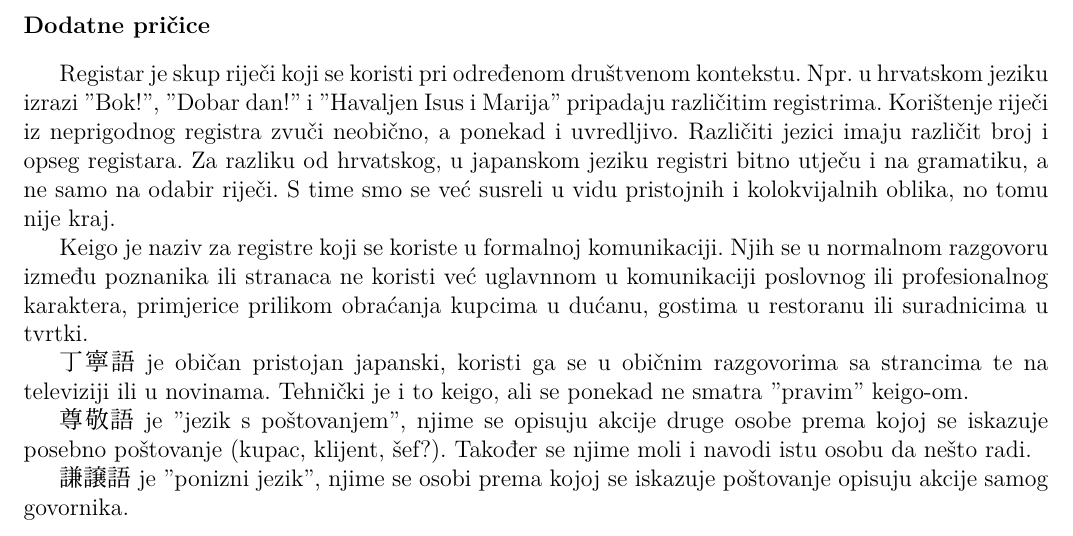
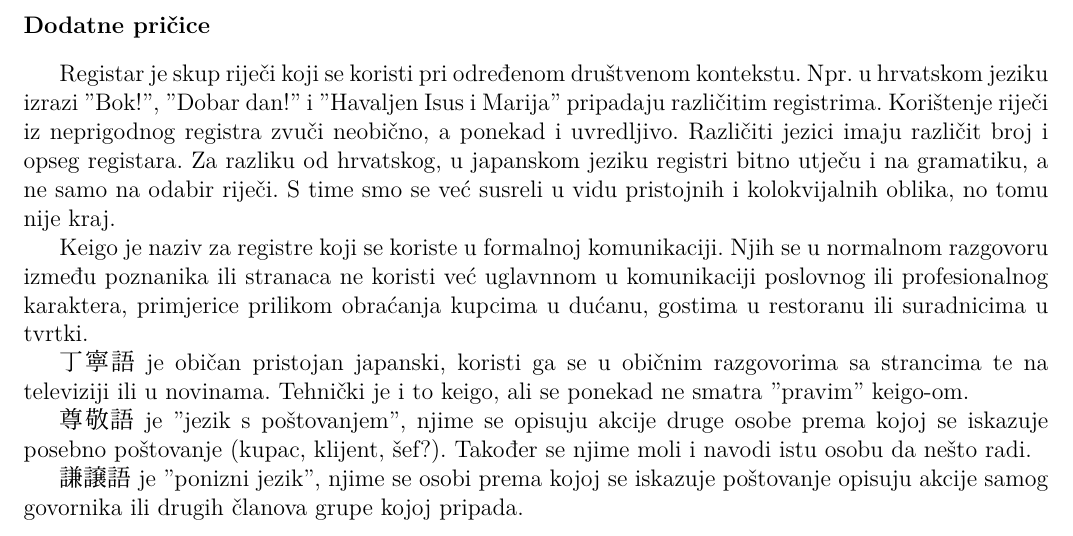
Before and after one commit to Makoto-hr-jp/makoto-japanski, a LaTeX document (radionice/napredni/lekcije/032_keigo/032_ciljevi_i_napomene.tex): part of the page, cut so that both start at the same text. Compiled offline with XeLaTeX; a missing font is replaced by an installed copy or a similar font.

Commit message:
032_keigo update

```diff
--- a/radionice/napredni/lekcije/032_keigo/032_ciljevi_i_napomene.tex
+++ b/radionice/napredni/lekcije/032_keigo/032_ciljevi_i_napomene.tex
@@ -34,5 +34,5 @@
 
 	尊敬語 je "jezik s poštovanjem", njime se opisuju akcije druge osobe prema kojoj se iskazuje posebno poštovanje (kupac, klijent, šef?). Također se njime moli i navodi istu osobu da nešto radi.
 
-	謙譲語 je "ponizni jezik", njime se osobi prema kojoj se iskazuje poštovanje opisuju akcije samog govornika.
+	謙譲語 je "ponizni jezik", njime se osobi prema kojoj se iskazuje poštovanje opisuju akcije samog govornika ili drugih članova grupe kojoj pripada.
 \end{document}
```
Also changed, not shown: radionice/napredni/lekcije/032_keigo/release/032_ciljevi_i_napomene.pdf (added), 1 other file.
